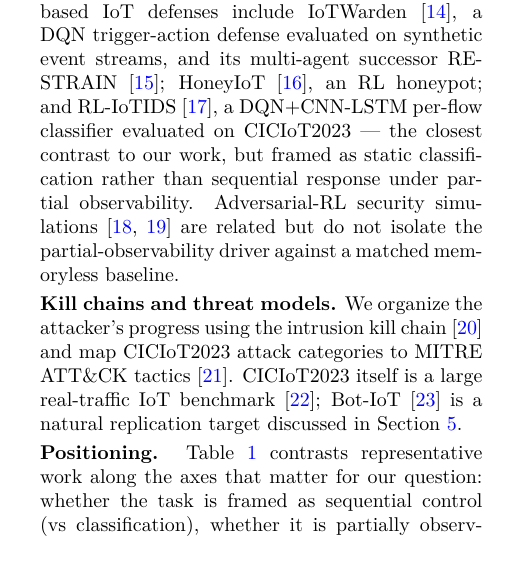
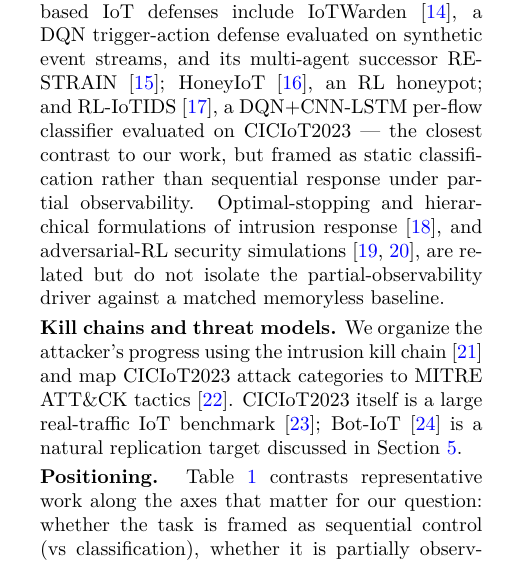
Before and after one commit to feli-santos/rl-iot-defense-system, a LaTeX paper (paper/manuscript.tex): part of one column of page 2 of 10, cut so that both start at the same text. Compiled offline with pdfLaTeX.

Commit message:
paper: restore Hammar & Stadler prose citation (keep out of table)

```diff
--- a/paper/manuscript.tex
+++ b/paper/manuscript.tex
@@ -171,8 +171,9 @@ multi-agent successor RESTRAIN~\cite{Alam2025}; HoneyIoT~\cite{Guan2023}, an RL
 honeypot; and RL-IoTIDS~\cite{Odeh2026}, a DQN+CNN-LSTM per-flow classifier
 evaluated on CICIoT2023 --- the closest contrast to our work, but framed as
 static classification rather than sequential response under partial
-observability. Adversarial-RL security
-simulations~\cite{Elderman2017,Caminero2019} are related but do not isolate the
+observability. Optimal-stopping and hierarchical formulations of intrusion
+response~\cite{Hammar2022}, and adversarial-RL security
+simulations~\cite{Elderman2017,Caminero2019}, are related but do not isolate the
 partial-observability driver against a matched memoryless baseline.
 
 \smallskip\noindent\textbf{Kill chains and threat models.} We organize the attacker's progress
```
Also changed, not shown: paper/refs.bib (+10 -0 lines).
